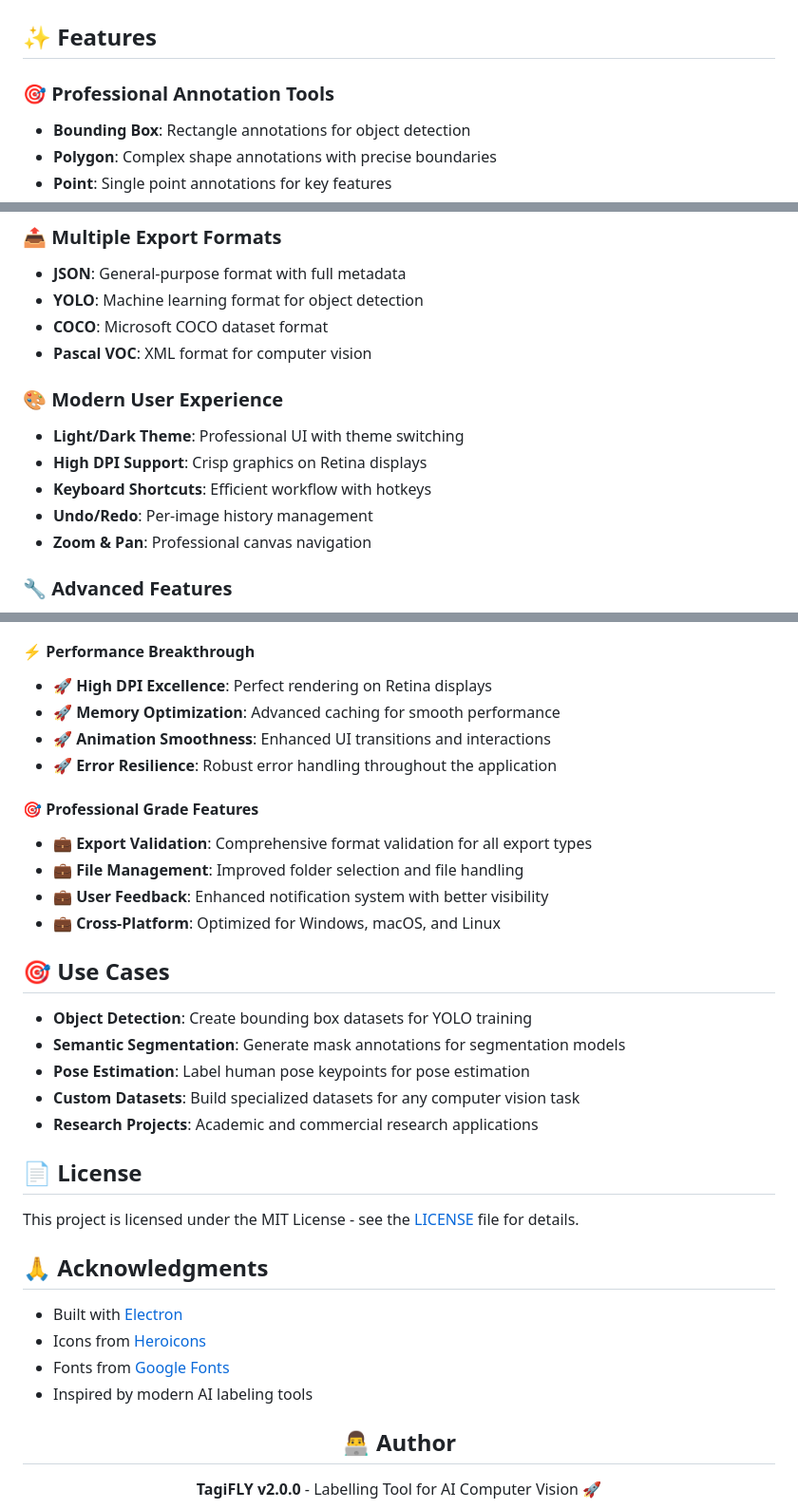
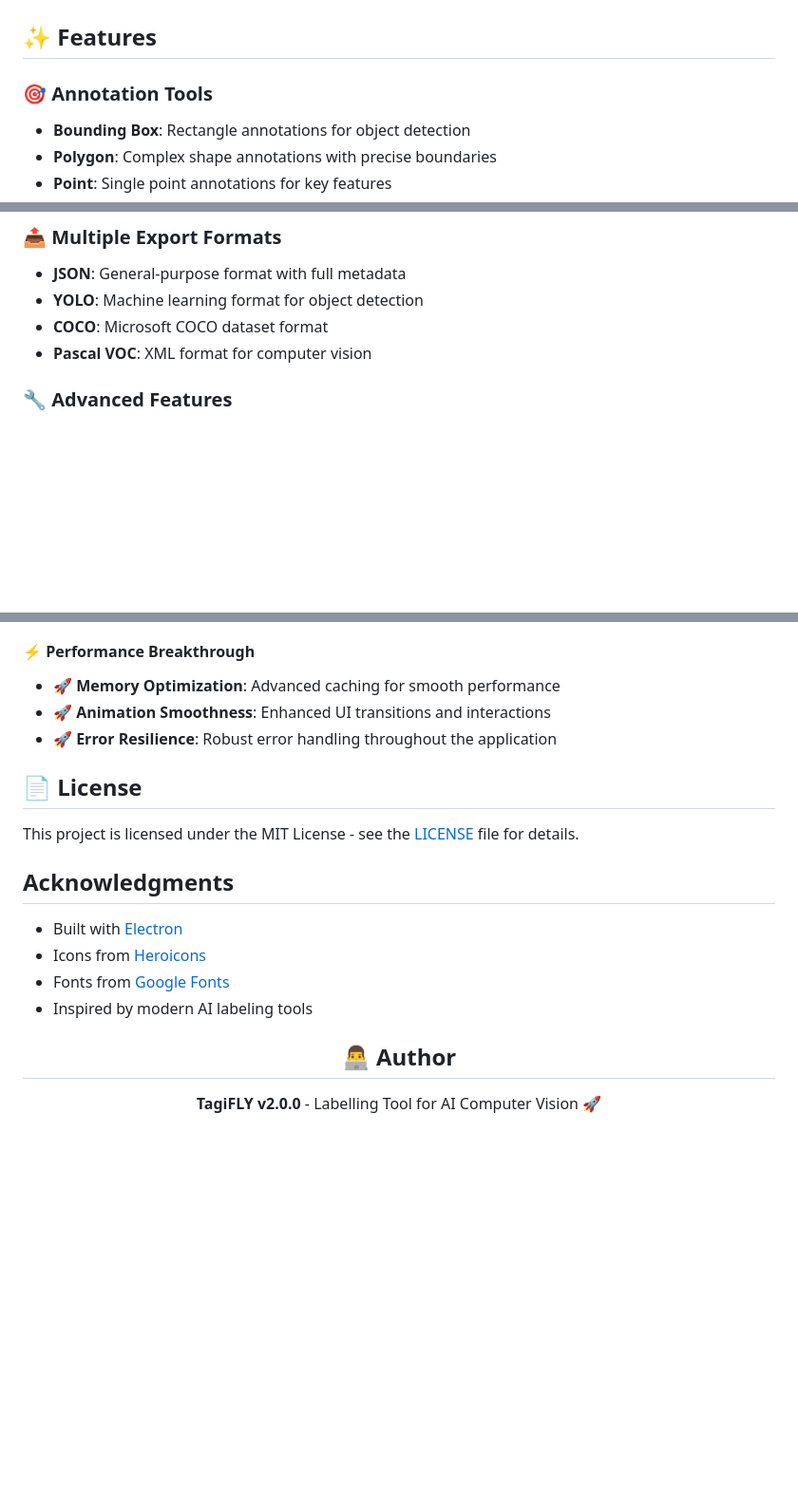
Before and after one commit to xynogen/TagiFLY, a Markdown page: README.md, 3 parts joined by grey strips. Shown at 95% size. Rendered like a GitHub page; blank space fills up the shorter version.

```diff
--- a/README.md
+++ b/README.md
@@ -22,7 +22,7 @@ Open source, lightweight, and focused only on what you need.
 
 ## ✨ Features
 
-### 🎯 **Professional Annotation Tools**
+### 🎯 **Annotation Tools**
 - **Bounding Box**: Rectangle annotations for object detection
 - **Polygon**: Complex shape annotations with precise boundaries
 - **Point**: Single point annotations for key features
@@ -35,13 +35,6 @@ Open source, lightweight, and focused only on what you need.
 - **YOLO**: Machine learning format for object detection
 - **COCO**: Microsoft COCO dataset format
 - **Pascal VOC**: XML format for computer vision
-
-### 🎨 **Modern User Experience**
-- **Light/Dark Theme**: Professional UI with theme switching
-- **High DPI Support**: Crisp graphics on Retina displays
-- **Keyboard Shortcuts**: Efficient workflow with hotkeys
-- **Undo/Redo**: Per-image history management
-- **Zoom & Pan**: Professional canvas navigation
 
 ### 🔧 **Advanced Features**
 - **Label Management**: Export/import label configurations
@@ -172,39 +123,18 @@ It may contain bugs or missing features. Please share your feedback so we can im
 #### **⚡ Performance Breakthrough**
-- **🚀 High DPI Excellence**: Perfect rendering on Retina displays
 - **🚀 Memory Optimization**: Advanced caching for smooth performance
 - **🚀 Animation Smoothness**: Enhanced UI transitions and interactions
 - **🚀 Error Resilience**: Robust error handling throughout the application
-
-#### **🎯 Professional Grade Features**
-- **💼 Export Validation**: Comprehensive format validation for all export types
-- **💼 File Management**: Improved folder selection and file handling
-- **💼 User Feedback**: Enhanced notification system with better visibility
-- **💼 Cross-Platform**: Optimized for Windows, macOS, and Linux
-
-## 🎯 Use Cases
-
-- **Object Detection**: Create bounding box datasets for YOLO training
-- **Semantic Segmentation**: Generate mask annotations for segmentation models
-- **Pose Estimation**: Label human pose keypoints for pose estimation
-- **Custom Datasets**: Build specialized datasets for any computer vision task
-- **Research Projects**: Academic and commercial research applications
-
-
 
 ## 📄 License
 
 This project is licensed under the MIT License - see the [LICENSE](LICENSE) file for details.
 
-
-
-## 🙏 Acknowledgments
+##  Acknowledgments
 
 - Built with [Electron](https://electronjs.org/)
 - Icons from [Heroicons](https://heroicons.com/)
 - Fonts from [Google Fonts](https://fonts.google.com/)
 - Inspired by modern AI labeling tools
-
-
 
 <div align="center">
 
```
Also changed, not shown: other parts of README.md (+0 -42 lines).
